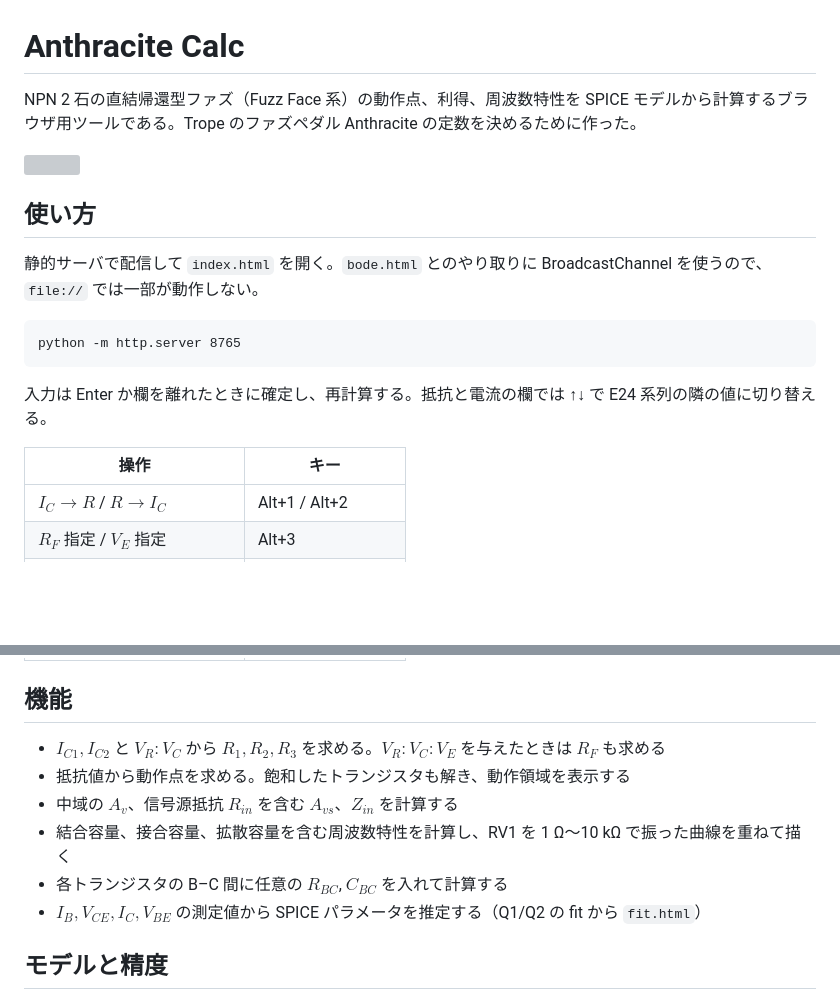
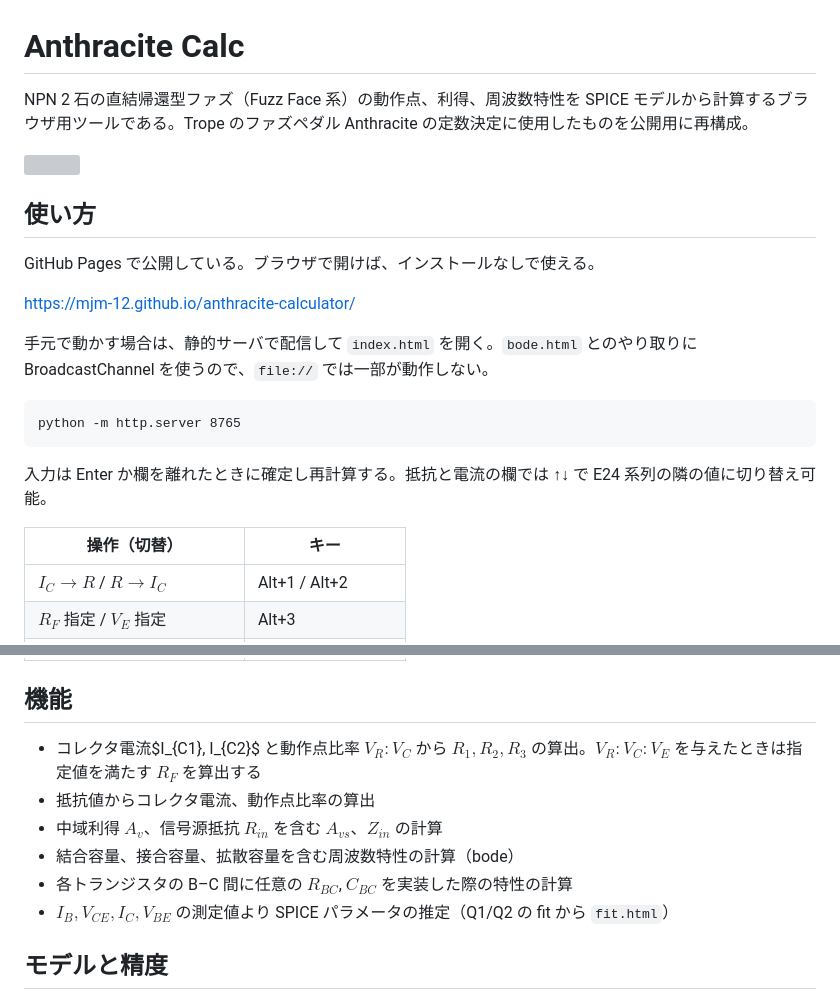
Before and after one commit to mjm-12/anthracite-calculator, a Markdown page: README.md, 2 parts joined by grey strips. Rendered like a GitHub page; blank space fills up the shorter version; grey boxes are pictures that could not be loaded.

Commit message:
README: add GitHub Pages URL
Co-Authored-By: Claude Opus 5.5 <noreply@anthropic.com>

````diff
--- a/README.md
+++ b/README.md
@@ -1,20 +1,24 @@
 # Anthracite Calc
 
-NPN 2 石の直結帰還型ファズ（Fuzz Face 系）の動作点、利得、周波数特性を SPICE モデルから計算するブラウザ用ツールである。Trope のファズペダル Anthracite の定数を決めるために作った。
+NPN 2 石の直結帰還型ファズ（Fuzz Face 系）の動作点、利得、周波数特性を SPICE モデルから計算するブラウザ用ツールである。Trope のファズペダル Anthracite の定数決定に使用したものを公開用に再構成。
 
 <img src="schematic.svg" width="560">
 
 ## 使い方
 
-静的サーバで配信して `index.html` を開く。`bode.html` とのやり取りに BroadcastChannel を使うので、`file://` では一部が動作しない。
+GitHub Pages で公開している。ブラウザで開けば、インストールなしで使える。
+
+https://mjm-12.github.io/anthracite-calculator/
+
+手元で動かす場合は、静的サーバで配信して `index.html` を開く。`bode.html` とのやり取りに BroadcastChannel を使うので、`file://` では一部が動作しない。
 
 ```
 python -m http.server 8765
 ```
 
-入力は Enter か欄を離れたときに確定し、再計算する。抵抗と電流の欄では ↑↓ で E24 系列の隣の値に切り替える。
+入力は Enter か欄を離れたときに確定し再計算する。抵抗と電流の欄では ↑↓ で E24 系列の隣の値に切り替え可能。
 
-| 操作 | キー |
+| 操作（切替） | キー |
 |---|---|
 | $I_C \to R$ / $R \to I_C$ | Alt+1 / Alt+2 |
 | $R_F$ 指定 / $V_E$ 指定 | Alt+3 |
@@ -26,12 +30,12 @@ python -m http.server 8765
 
 ## 機能
 
-- $I_{C1}, I_{C2}$ と $V_R:V_C$ から $R_1, R_2, R_3$ を求める。$V_R:V_C:V_E$ を与えたときは $R_F$ も求める
-- 抵抗値から動作点を求める。飽和したトランジスタも解き、動作領域を表示する
-- 中域の $A_v$、信号源抵抗 $R_{in}$ を含む $A_{vs}$、$Z_{in}$ を計算する
-- 結合容量、接合容量、拡散容量を含む周波数特性を計算し、RV1 を 1 Ω〜10 kΩ で振った曲線を重ねて描く
-- 各トランジスタの B–C 間に任意の $R_{BC}$, $C_{BC}$ を入れて計算する
-- $I_B, V_{CE}, I_C, V_{BE}$ の測定値から SPICE パラメータを推定する（Q1/Q2 の fit から `fit.html`）
+- コレクタ電流$I_{C1}, I_{C2}$ と動作点比率 $V_R:V_C$ から $R_1, R_2, R_3$ の算出。$V_R:V_C:V_E$ を与えたときは指定値を満たす $R_F$ を算出する
+- 抵抗値からコレクタ電流、動作点比率の算出
+- 中域利得 $A_v$、信号源抵抗 $R_{in}$ を含む $A_{vs}$、$Z_{in}$ の計算
+- 結合容量、接合容量、拡散容量を含む周波数特性の計算（bode）
+- 各トランジスタの B–C 間に任意の $R_{BC}$, $C_{BC}$ を実装した際の特性の計算
+- $I_B, V_{CE}, I_C, V_{BE}$ の測定値より SPICE パラメータの推定（Q1/Q2 の fit から `fit.html`）
 
 ## モデルと精度
 
````
